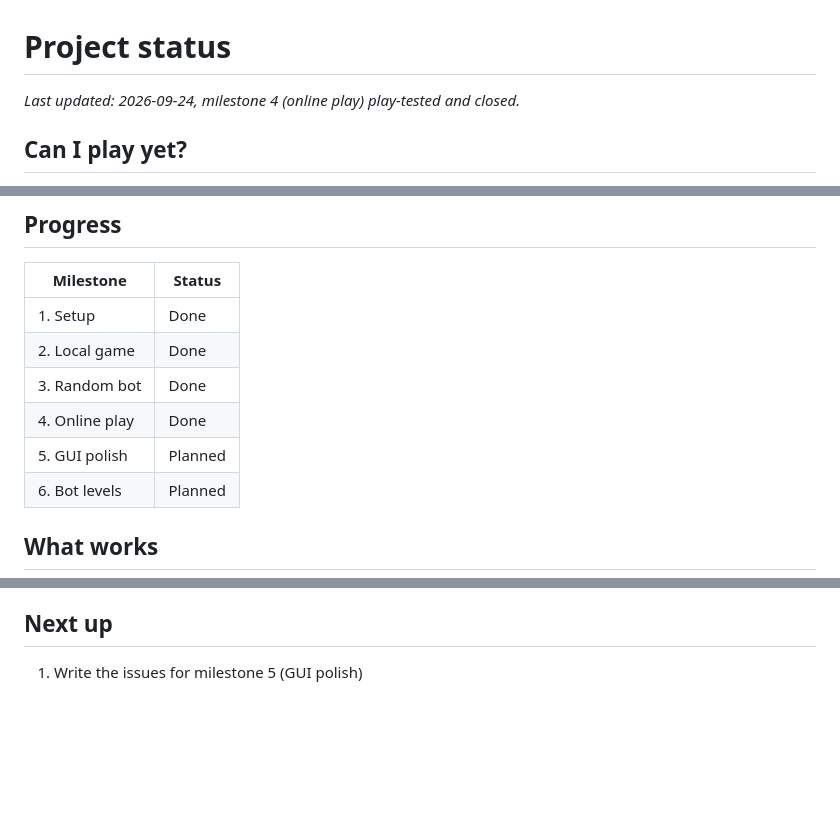
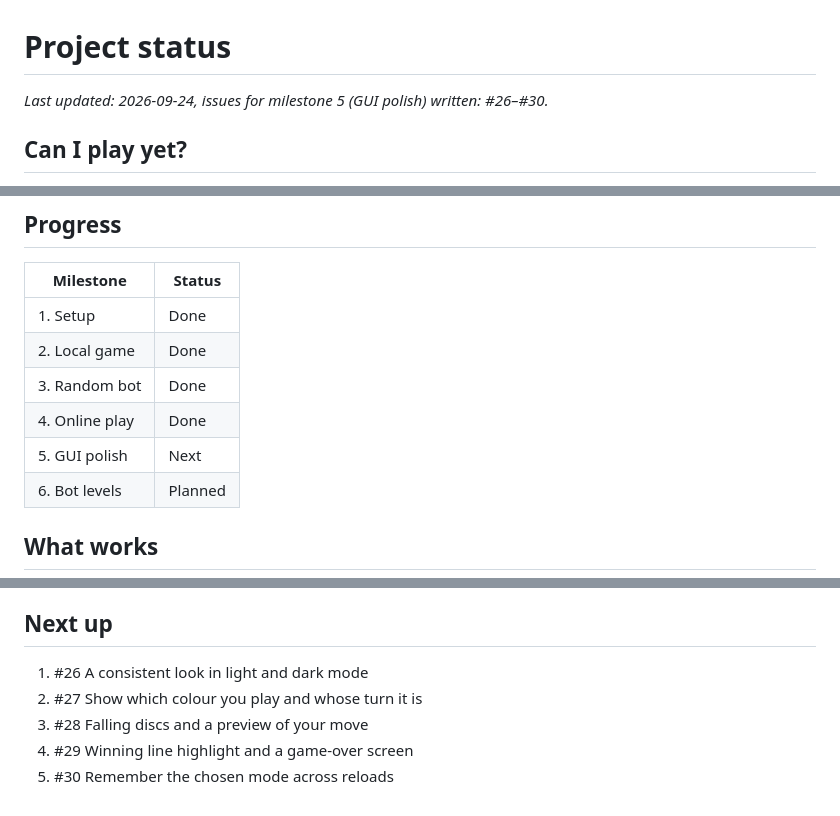
Before and after one commit to Ascanius3791/Connect_4, a Markdown page: STATUS.md, 3 parts joined by grey strips. Drawn GitHub-style; blank space fills up the shorter version.

Commit message:
List the milestone 5 issues in the status file
Co-Authored-By: Claude Opus 5.5 <noreply@anthropic.com>

```diff
--- a/STATUS.md
+++ b/STATUS.md
@@ -1,6 +1,6 @@
 # Project status
 
-_Last updated: 2026-09-24, milestone 4 (online play) play-tested and closed._
+_Last updated: 2026-09-24, issues for milestone 5 (GUI polish) written: #26–#30._
 
 ## Can I play yet?
 
@@ -22,7 +22,7 @@ Changing the mode or who starts begins a new game right away. "New game" starts
 | 2. Local game  | Done    |
 | 3. Random bot  | Done    |
 | 4. Online play | Done    |
-| 5. GUI polish  | Planned |
+| 5. GUI polish  | Next    |
 | 6. Bot levels  | Planned |
 
 ## What works
@@ -38,4 +38,8 @@ Changing the mode or who starts begins a new game right away. "New game" starts
 
 ## Next up
 
-1. Write the issues for milestone 5 (GUI polish)
+1. #26 A consistent look in light and dark mode
+2. #27 Show which colour you play and whose turn it is
+3. #28 Falling discs and a preview of your move
+4. #29 Winning line highlight and a game-over screen
+5. #30 Remember the chosen mode across reloads
```
